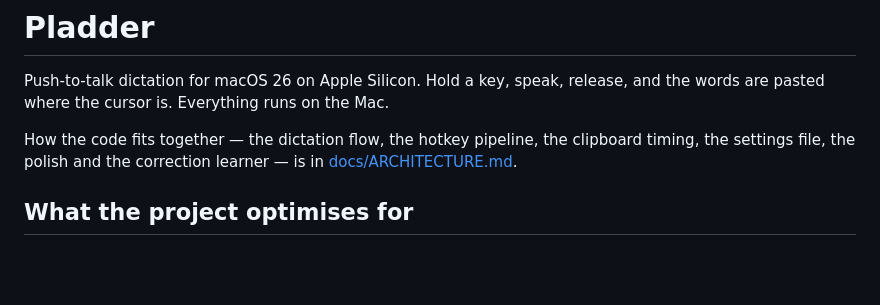
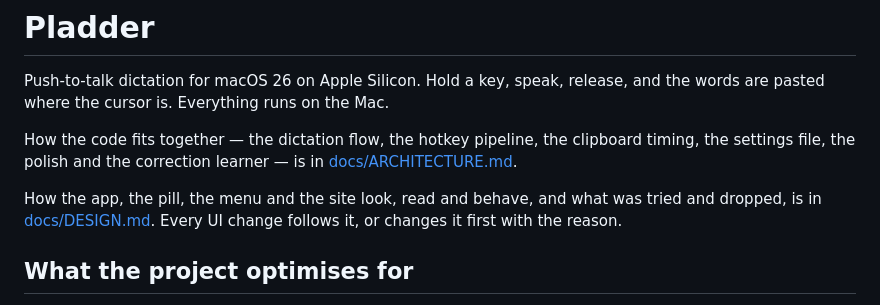
Before and after one commit to dinooo13/pladder, a Markdown page: CLAUDE.md, the part around the change. Rendered like a GitHub page; blank space fills up the shorter version.

```diff
--- a/CLAUDE.md
+++ b/CLAUDE.md
@@ -3,6 +3,8 @@
 Push-to-talk dictation for macOS 26 on Apple Silicon. Hold a key, speak, release, and the words are pasted where the cursor is. Everything runs on the Mac.
 
 How the code fits together — the dictation flow, the hotkey pipeline, the clipboard timing, the settings file, the polish and the correction learner — is in [docs/ARCHITECTURE.md](docs/ARCHITECTURE.md).
+
+How the app, the pill, the menu and the site look, read and behave, and what was tried and dropped, is in [docs/DESIGN.md](docs/DESIGN.md). Every UI change follows it, or changes it first with the reason.
 
 ## What the project optimises for
 
```
Also changed, not shown: docs/DESIGN.md (added, +172 -0 lines).
